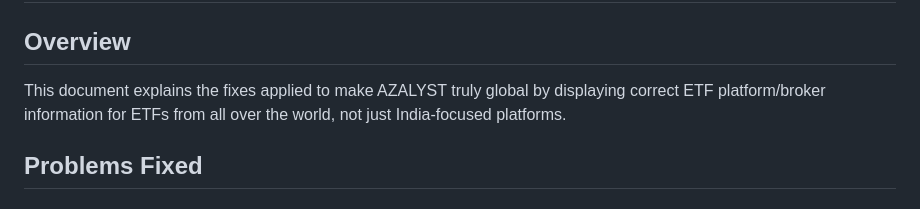
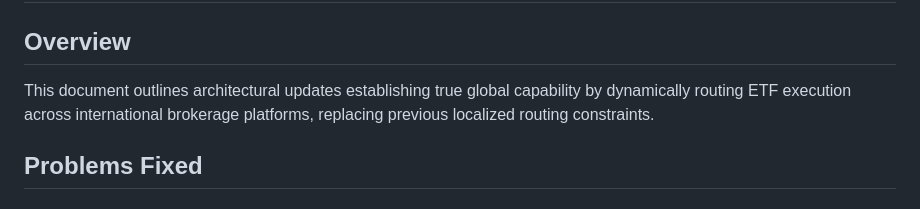
Before and after one commit to gitdhirajsv/Azalyst-ETF-Intelligence, a Markdown page: GLOBAL_ETF_PLATFORM_FIX.md, the part around the change. Drawn GitHub-style.

Commit message:
docs: elevate language to institutional-grade in planning documents

```diff
--- a/GLOBAL_ETF_PLATFORM_FIX.md
+++ b/GLOBAL_ETF_PLATFORM_FIX.md
@@ -2,7 +2,7 @@
 
 ## Overview
 
-This document explains the fixes applied to make AZALYST truly global by displaying correct ETF platform/broker information for ETFs from all over the world, not just India-focused platforms.
+This document outlines architectural updates establishing true global capability by dynamically routing ETF execution across international brokerage platforms, replacing previous localized routing constraints.
 
 ## Problems Fixed
 
```
Also changed, not shown: GLOBAL_90_DAY_EXECUTION_PLAN.md (+4 -4 lines).
